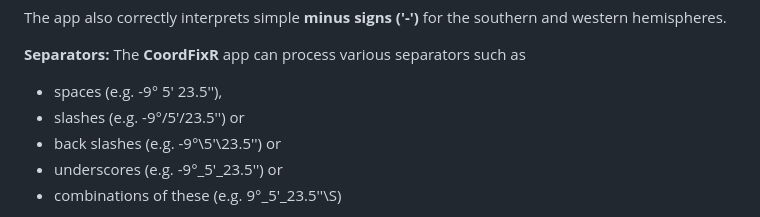
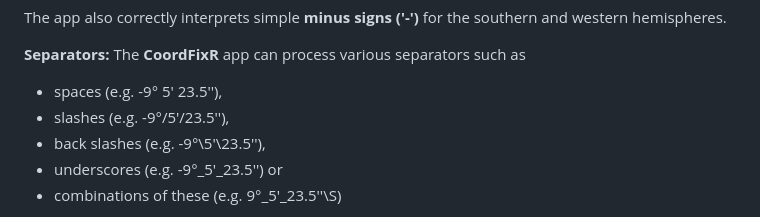
Before and after one commit to HP-AWI/CoordFixR, a Markdown page: README.md, the part around the change. Rendered like a GitHub page.

```diff
--- a/README.md
+++ b/README.md
@@ -34,8 +34,8 @@ The app also correctly interprets simple **minus signs ('-')** for the southern
 
 **Separators:** The **CoordFixR** app can process various separators such as
 - spaces (e.g. -9° 5' 23.5''),
-- slashes (e.g. -9°/5'/23.5'') or
-- back slashes (e.g. -9°\5'\23.5'') or
+- slashes (e.g. -9°/5'/23.5''),
+- back slashes (e.g. -9°\5'\23.5''),
 - underscores (e.g. -9°_5'_23.5'') or
 - combinations of these (e.g. 9°_5'_23.5''\S)
 
```
